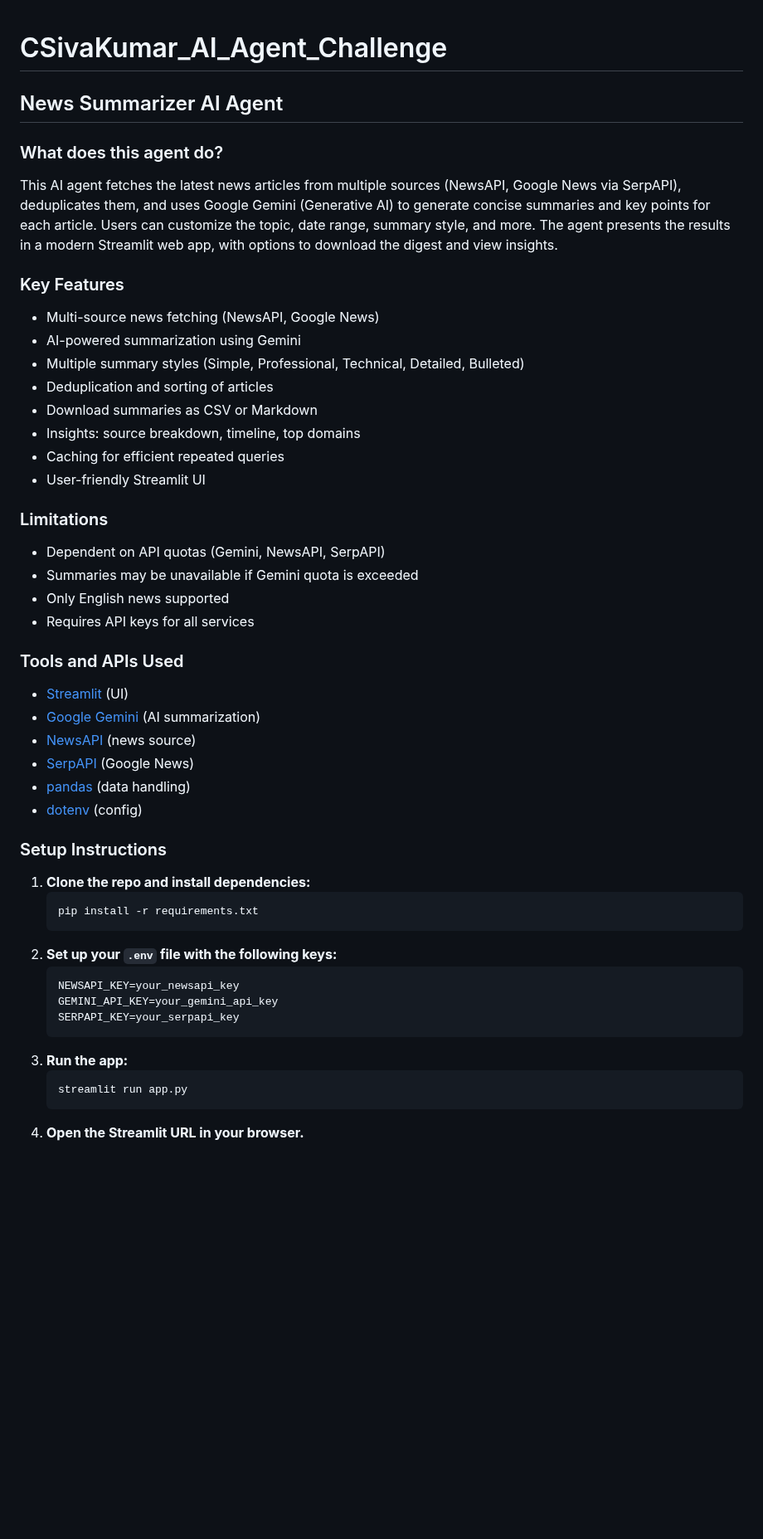
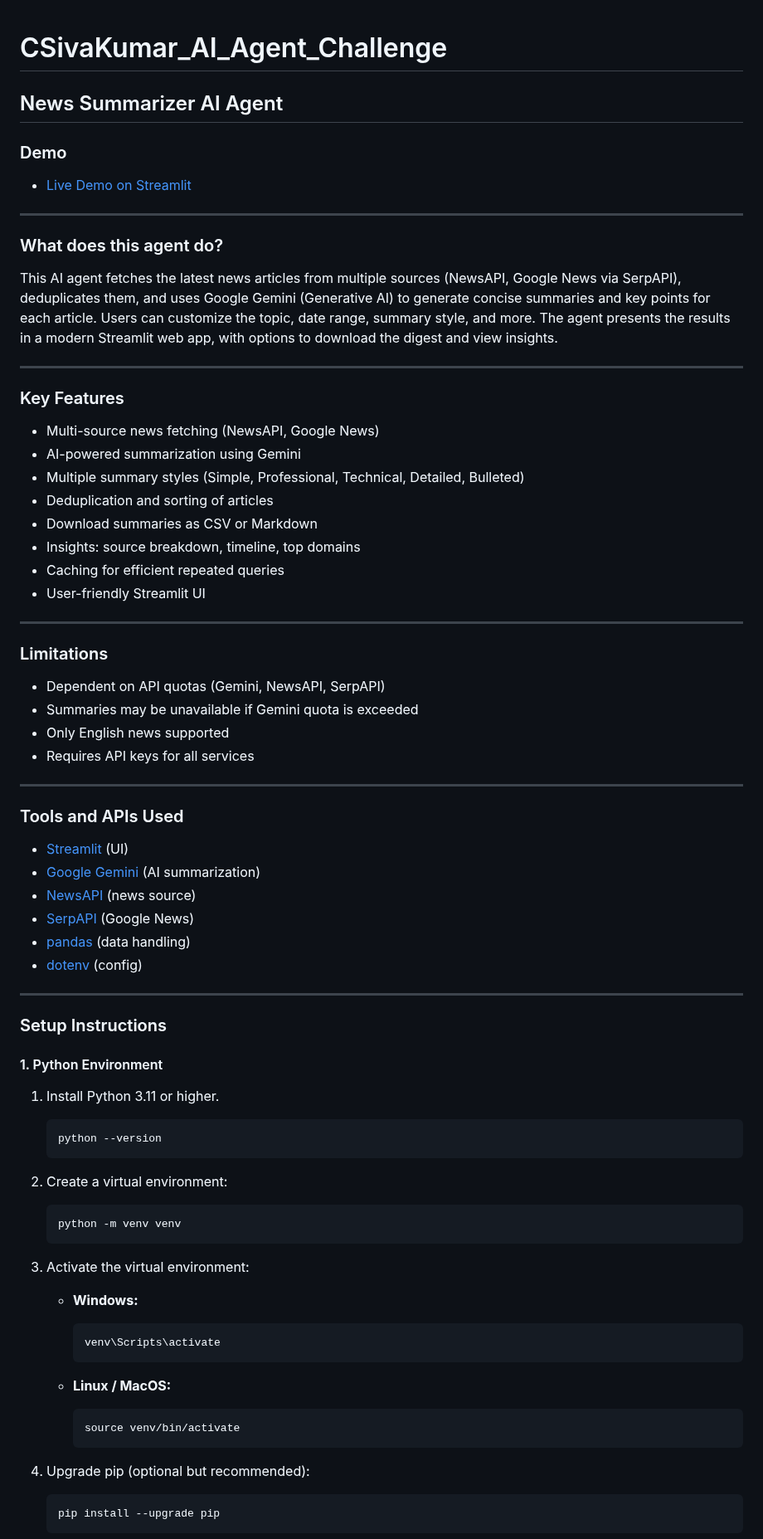
Before and after one commit to sivakumar6678/CSivaKumar_AI_Agent, a Markdown page: README.md, the part around one of its changes. Shown at 83% size. Drawn GitHub-style; blank space fills up the shorter version.

````diff
--- a/README.md
+++ b/README.md
@@ -1,10 +1,16 @@
-
 # CSivaKumar_AI_Agent_Challenge
 
 ## News Summarizer AI Agent
 
+### Demo
+- [Live Demo on Streamlit](https://sivakumar6678-csivakumar-ai-agent-app-3reonz.streamlit.app/)
+
+---
+
 ### What does this agent do?
 This AI agent fetches the latest news articles from multiple sources (NewsAPI, Google News via SerpAPI), deduplicates them, and uses Google Gemini (Generative AI) to generate concise summaries and key points for each article. Users can customize the topic, date range, summary style, and more. The agent presents the results in a modern Streamlit web app, with options to download the digest and view insights.
+
+---
 
 ### Key Features
 - Multi-source news fetching (NewsAPI, Google News)
@@ -16,11 +22,15 @@ This AI agent fetches the latest news articles from multiple sources (NewsAPI, G
 - Caching for efficient repeated queries
 - User-friendly Streamlit UI
 
+---
+
 ### Limitations
 - Dependent on API quotas (Gemini, NewsAPI, SerpAPI)
 - Summaries may be unavailable if Gemini quota is exceeded
 - Only English news supported
 - Requires API keys for all services
+
+---
 
 ### Tools and APIs Used
 - [Streamlit](https://streamlit.io/) (UI)
@@ -30,19 +40,35 @@ This AI agent fetches the latest news articles from multiple sources (NewsAPI, G
 - [pandas](https://pandas.pydata.org/) (data handling)
 - [dotenv](https://pypi.org/project/python-dotenv/) (config)
 
+---
+
 ### Setup Instructions
-1. **Clone the repo and install dependencies:**
-	```bash
-	pip install -r requirements.txt
-	```
-2. **Set up your `.env` file with the following keys:**
-	```env
-	NEWSAPI_KEY=your_newsapi_key
-	GEMINI_API_KEY=your_gemini_api_key
-	SERPAPI_KEY=your_serpapi_key
-	```
-3. **Run the app:**
-	```bash
-	streamlit run app.py
-	```
-4. **Open the Streamlit URL in your browser.**
+
+#### 1. Python Environment
+1. Install Python 3.11 or higher.
+   ```bash
+   python --version
+   ```
+2. Create a virtual environment:
+
+   ```bash
+   python -m venv venv
+   ```
+3. Activate the virtual environment:
+
+   * **Windows:**
+
+     ```bash
+     venv\Scripts\activate
+     ```
+   * **Linux / MacOS:**
+
+     ```bash
+     source venv/bin/activate
+     ```
+4. Upgrade pip (optional but recommended):
+
+   ```bash
+   pip install --upgrade pip
+   ```
+
````
Also changed, not shown: other parts of README.md (+75 -1 lines), architecture.md (+5 -4 lines), architecture.png (added).
